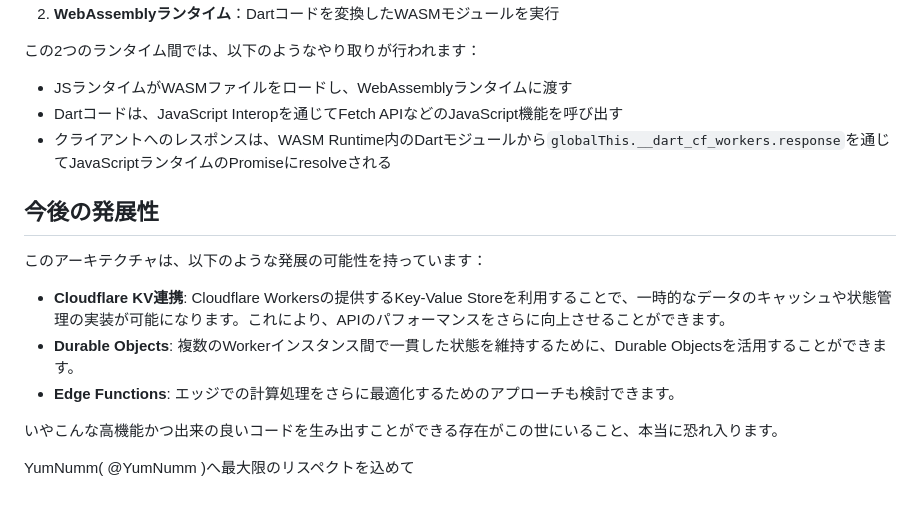
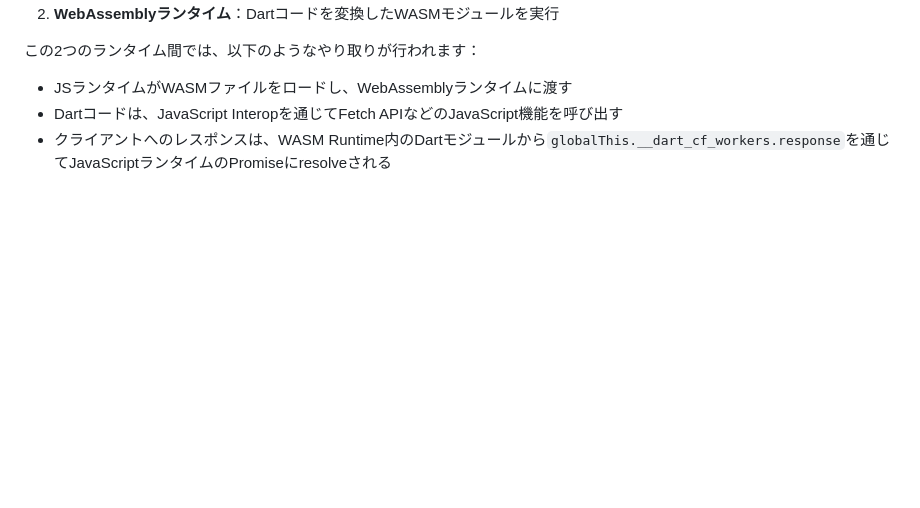
Before and after one commit to YumNumm/eqapi-dart-edge, a Markdown page: README.md, the part around the change printed below. Drawn GitHub-style; blank space fills up the shorter version.

Commit message:
docs: READMEのフローチャートを改善し不要なセクションを削除

```diff
--- a/README.md
+++ b/README.md
@@ -79,15 +70,3 @@ V8 Isolate内には、JavaScriptランタイムとWebAssemblyランタイムが
 - JSランタイムがWASMファイルをロードし、WebAssemblyランタイムに渡す
 - Dartコードは、JavaScript Interopを通じてFetch APIなどのJavaScript機能を呼び出す
 - クライアントへのレスポンスは、WASM Runtime内のDartモジュールから`globalThis.__dart_cf_workers.response`を通じてJavaScriptランタイムのPromiseにresolveされる
-
-## 今後の発展性
-
-このアーキテクチャは、以下のような発展の可能性を持っています：
-
-- **Cloudflare KV連携**: Cloudflare Workersの提供するKey-Value Storeを利用することで、一時的なデータのキャッシュや状態管理の実装が可能になります。これにより、APIのパフォーマンスをさらに向上させることができます。
-- **Durable Objects**: 複数のWorkerインスタンス間で一貫した状態を維持するために、Durable Objectsを活用することができます。
-- **Edge Functions**: エッジでの計算処理をさらに最適化するためのアプローチも検討できます。
-
-いやこんな高機能かつ出来の良いコードを生み出すことができる存在がこの世にいること、本当に恐れ入ります。
-
-YumNumm( @YumNumm )へ最大限のリスペクトを込めて
```
Also changed, not shown: other parts of README.md (+22 -31 lines).
